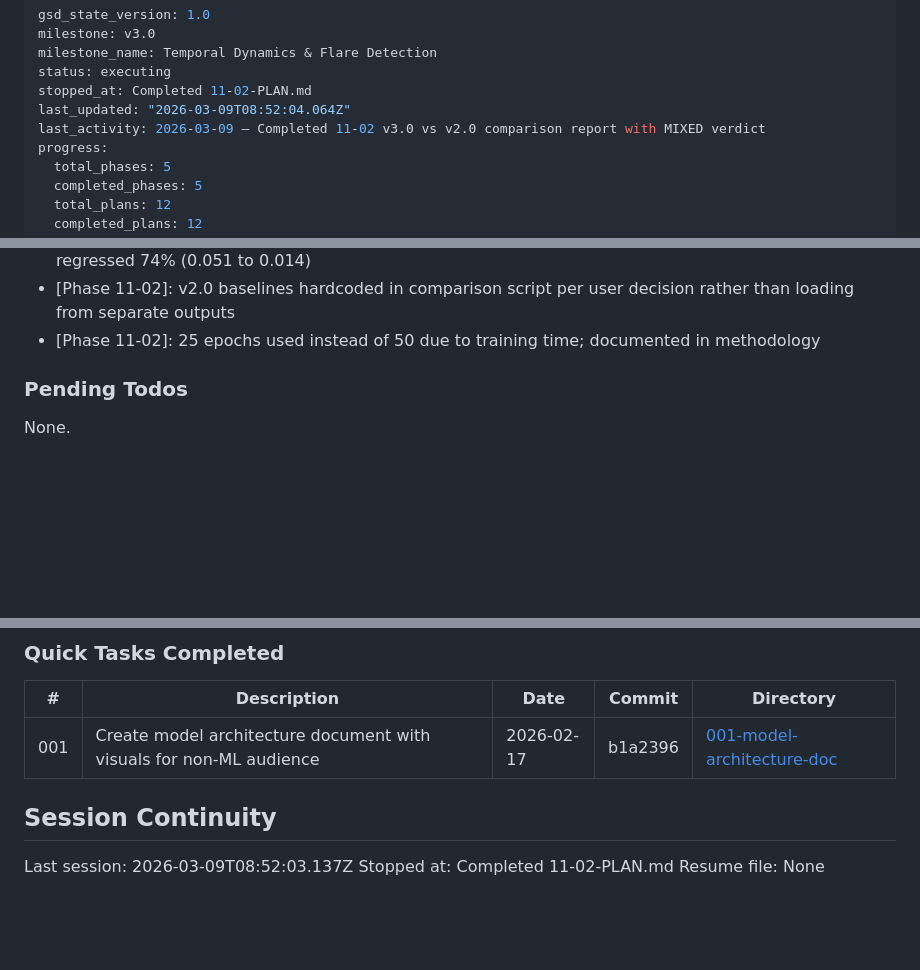
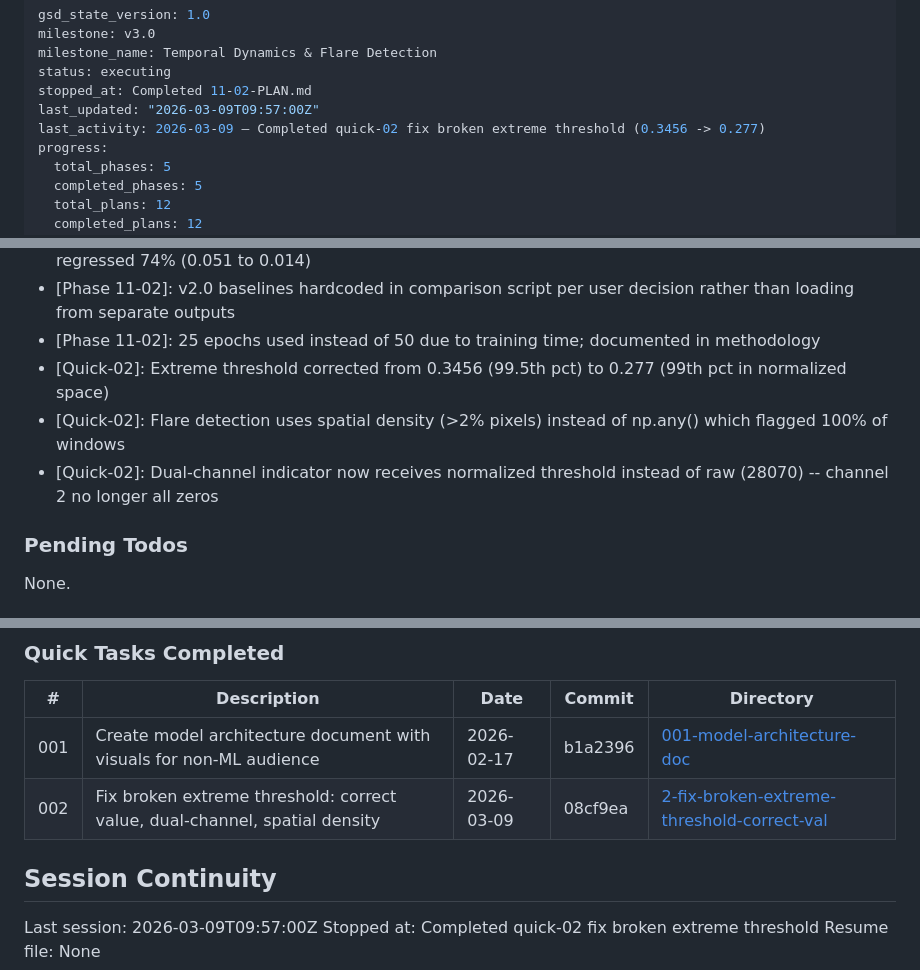
Before and after one commit to Manik-Sharma-18/SolarFlare, a Markdown page: .planning/STATE.md, 3 parts joined by grey strips. Drawn GitHub-style; blank space fills up the shorter version.

Commit message:
docs(quick-02): complete fix broken extreme threshold plan
- Add 2-SUMMARY.md with execution details and verification results
- Update STATE.md with quick task entry, decisions, and session info

Co-Authored-By: Claude Opus 4.6 <noreply@anthropic.com>

```diff
--- a/.planning/STATE.md
+++ b/.planning/STATE.md
@@ -4,8 +4,8 @@ milestone: v3.0
 milestone_name: Temporal Dynamics & Flare Detection
 status: executing
 stopped_at: Completed 11-02-PLAN.md
-last_updated: "2026-03-09T08:52:04.064Z"
-last_activity: 2026-03-09 — Completed 11-02 v3.0 vs v2.0 comparison report with MIXED verdict
+last_updated: "2026-03-09T09:57:00Z"
+last_activity: 2026-03-09 — Completed quick-02 fix broken extreme threshold (0.3456 -> 0.277)
 progress:
   total_phases: 5
   completed_phases: 5
@@ -68,6 +68,9 @@ See PROJECT.md Key Decisions table for full history.
 - [Phase 11-02]: MIXED verdict -- temporal variation ratio improved 258% (0.060 to 0.215) but CSI regressed 74% (0.051 to 0.014)
 - [Phase 11-02]: v2.0 baselines hardcoded in comparison script per user decision rather than loading from separate outputs
 - [Phase 11-02]: 25 epochs used instead of 50 due to training time; documented in methodology
+- [Quick-02]: Extreme threshold corrected from 0.3456 (99.5th pct) to 0.277 (99th pct in normalized space)
+- [Quick-02]: Flare detection uses spatial density (>2% pixels) instead of np.any() which flagged 100% of windows
+- [Quick-02]: Dual-channel indicator now receives normalized threshold instead of raw (28070) -- channel 2 no longer all zeros
 
 ### Pending Todos
 
@@ -85,9 +88,10 @@ None.
 | # | Description | Date | Commit | Directory |
 |---|-------------|------|--------|-----------|
 | 001 | Create model architecture document with visuals for non-ML audience | 2026-02-17 | b1a2396 | [001-model-architecture-doc](./quick/001-model-architecture-doc/) |
+| 002 | Fix broken extreme threshold: correct value, dual-channel, spatial density | 2026-03-09 | 08cf9ea | [2-fix-broken-extreme-threshold-correct-val](./quick/2-fix-broken-extreme-threshold-correct-val/) |
 
 ## Session Continuity
 
-Last session: 2026-03-09T08:52:03.137Z
-Stopped at: Completed 11-02-PLAN.md
+Last session: 2026-03-09T09:57:00Z
+Stopped at: Completed quick-02 fix broken extreme threshold
 Resume file: None
```
Also changed, not shown: 1 other file.
